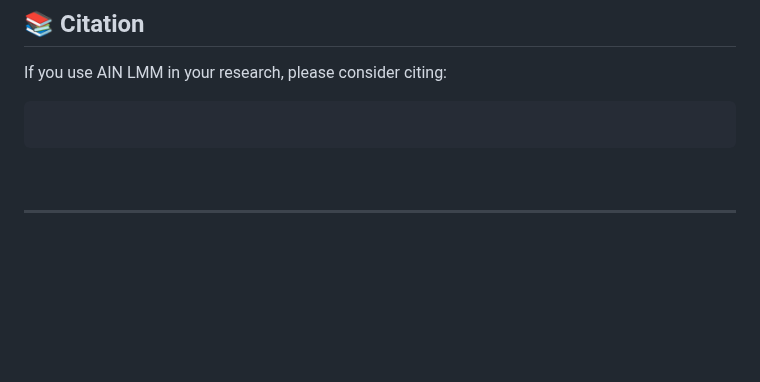
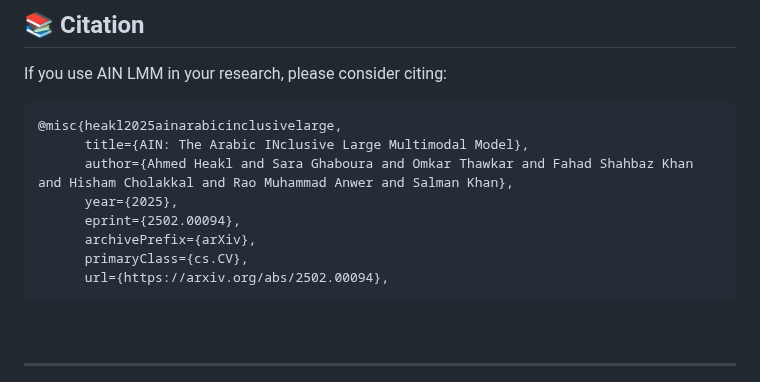
Before and after one commit to mbzuai-oryx/AIN, a Markdown page: README.md, the part around one of its changes. Rendered like a GitHub page; blank space fills up the shorter version.

````diff
--- a/README.md
+++ b/README.md
@@ -289,7 +289,14 @@ For questions or suggestions, feel free to reach out to us on [GitHub Discussion
 If you use AIN LMM in your research, please consider citing:
 
 ```bibtex
-
+@misc{heakl2025ainarabicinclusivelarge,
+      title={AIN: The Arabic INclusive Large Multimodal Model},
+      author={Ahmed Heakl and Sara Ghaboura and Omkar Thawkar and Fahad Shahbaz Khan and Hisham Cholakkal and Rao Muhammad Anwer and Salman Khan},
+      year={2025},
+      eprint={2502.00094},
+      archivePrefix={arXiv},
+      primaryClass={cs.CV},
+      url={https://arxiv.org/abs/2502.00094},
 ```
 <br>
 
````
Also changed, not shown: other parts of README.md (+1 -1 lines).
